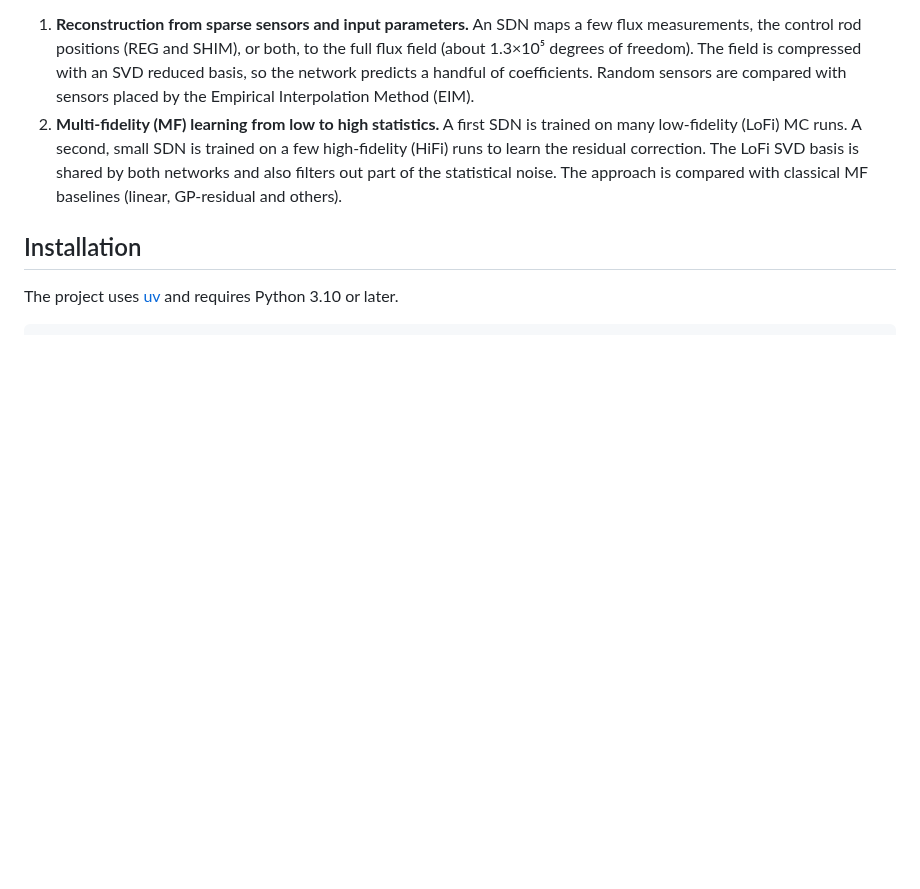
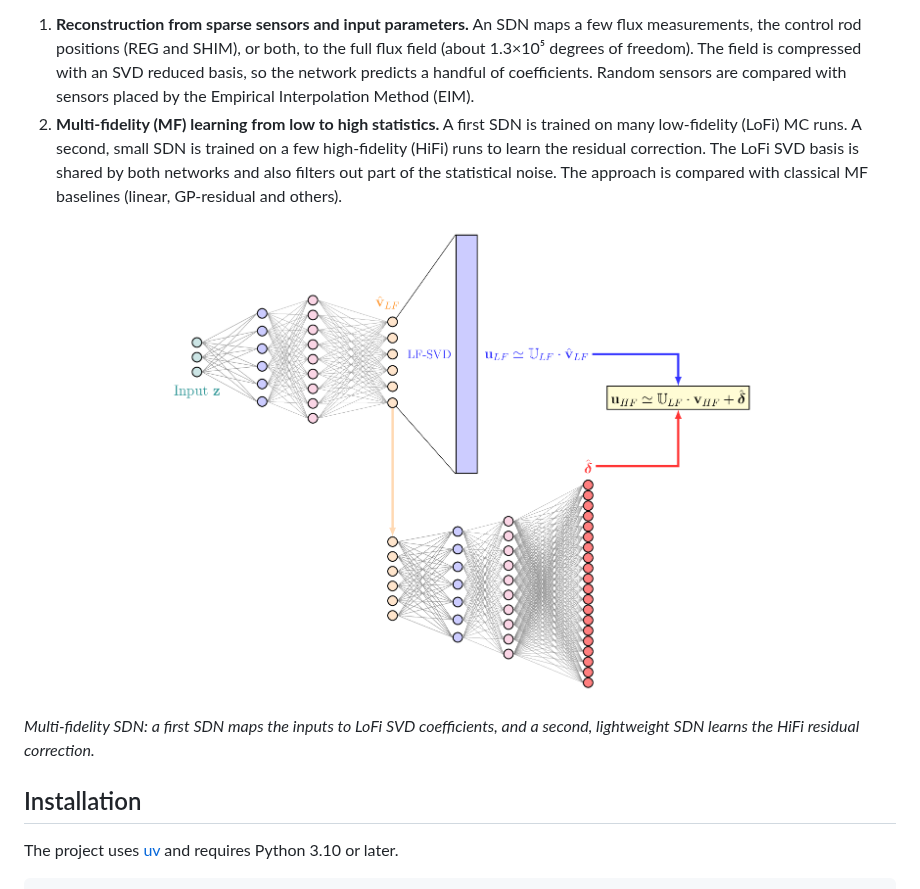
Before and after one commit to ERMETE-Lab/ROSE-SDN4Neutronics, a Markdown page: README.md, the part around one of its changes. Drawn GitHub-style; pictures changed too: docs/figures/mf_sdn_architecture.png (added); blank space fills up the shorter version.

```diff
--- a/README.md
+++ b/README.md
@@ -8,6 +8,12 @@ Monte Carlo (MC) neutronics is accurate but expensive: low-statistics runs are c
 
 1. **Reconstruction from sparse sensors and input parameters.** An SDN maps a few flux measurements, the control rod positions (REG and SHIM), or both, to the full flux field (about 1.3×10⁵ degrees of freedom). The field is compressed with an SVD reduced basis, so the network predicts a handful of coefficients. Random sensors are compared with sensors placed by the Empirical Interpolation Method (EIM).
 2. **Multi-fidelity (MF) learning from low to high statistics.** A first SDN is trained on many low-fidelity (LoFi) MC runs. A second, small SDN is trained on a few high-fidelity (HiFi) runs to learn the residual correction. The LoFi SVD basis is shared by both networks and also filters out part of the statistical noise. The approach is compared with classical MF baselines (linear, GP-residual and others).
+
+<p align="center">
+  <img src="docs/figures/mf_sdn_architecture.png" alt="Multi-fidelity SDN architecture" width="600">
+</p>
+
+*Multi-fidelity SDN: a first SDN maps the inputs to LoFi SVD coefficients, and a second, lightweight SDN learns the HiFi residual correction.*
 
 ## Installation
 
```
Also changed, not shown: other parts of README.md (+10 -0 lines), docs/figures/mf_sdn_reconstruction.png (added), docs/figures/sdn_reconstruction_sparse_sensors.png (added).
